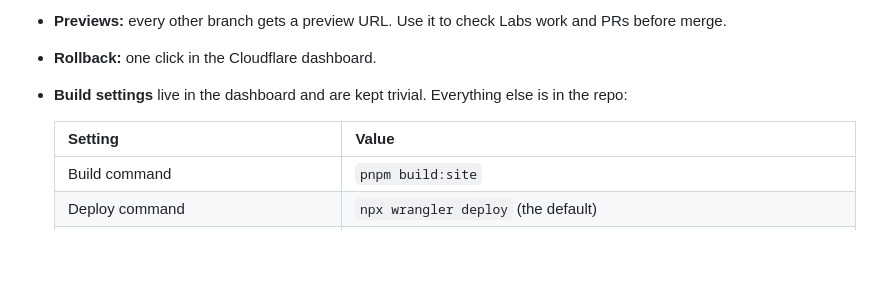
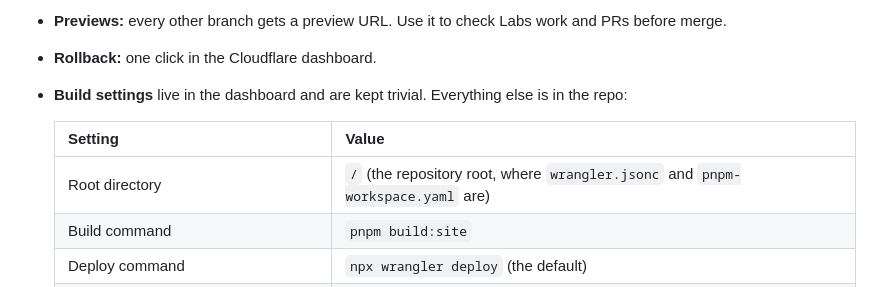
Before and after one commit to ajustinjames/project-100, a Markdown page: docs/CLOUDFLARE.md, the part around the change. GitHub-like rendering; blank space fills up the shorter version.

```diff
--- a/docs/CLOUDFLARE.md
+++ b/docs/CLOUDFLARE.md
@@ -32,6 +32,7 @@ Cloudflare builds and deploys straight from this GitHub repository (dashboard Gi
 
   | Setting | Value |
   |---|---|
+  | Root directory | `/` (the repository root, where `wrangler.jsonc` and `pnpm-workspace.yaml` are) |
   | Build command | `pnpm build:site` |
   | Deploy command | `npx wrangler deploy` (the default) |
   | Non-production branch deploy command | the default (`npx wrangler versions upload`), which creates preview URLs |
```
Also changed, not shown: docs/OWNER_RUNBOOK.md (+1 -0 lines).
